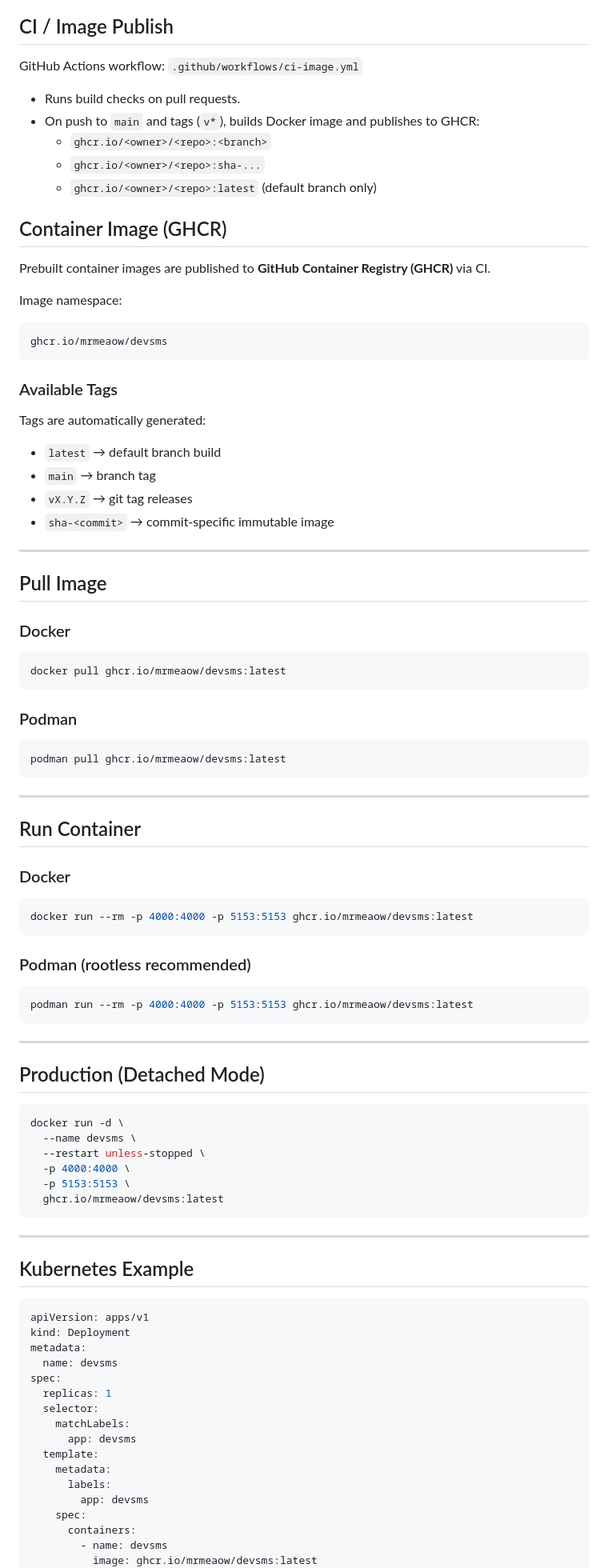
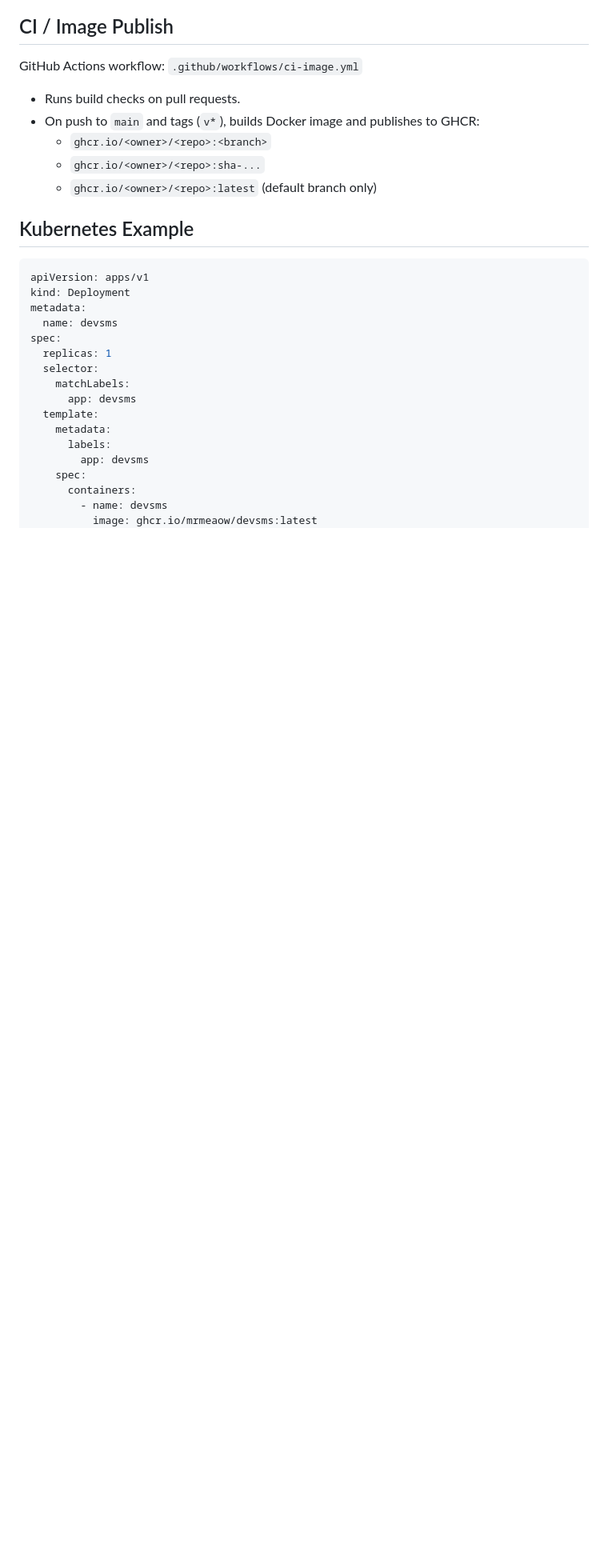
Before and after one commit to mrmeaow/devsms, a Markdown page: README.md, the part around one of its changes. Shown at 80% size. Drawn GitHub-style; blank space fills up the shorter version.

````diff
--- a/README.md
+++ b/README.md
@@ -175,72 +173,6 @@ GitHub Actions workflow: `.github/workflows/ci-image.yml`
   - `ghcr.io/<owner>/<repo>:sha-...`
   - `ghcr.io/<owner>/<repo>:latest` (default branch only)
 
-## Container Image (GHCR)
-
-Prebuilt container images are published to **GitHub Container Registry (GHCR)** via CI.
-
-Image namespace:
-
-```
-ghcr.io/mrmeaow/devsms
-```
-
-### Available Tags
-
-Tags are automatically generated:
-
-- `latest` → default branch build
-- `main` → branch tag
-- `vX.Y.Z` → git tag releases
-- `sha-<commit>` → commit-specific immutable image
-
----
-
-## Pull Image
-
-### Docker
-
-```bash
-docker pull ghcr.io/mrmeaow/devsms:latest
-```
-
-### Podman
-
-```bash
-podman pull ghcr.io/mrmeaow/devsms:latest
-```
-
----
-
-## Run Container
-
-### Docker
-
-```bash
-docker run --rm -p 4000:4000 -p 5153:5153 ghcr.io/mrmeaow/devsms:latest
-```
-
-### Podman (rootless recommended)
-
-```bash
-podman run --rm -p 4000:4000 -p 5153:5153 ghcr.io/mrmeaow/devsms:latest
-```
-
----
-
-## Production (Detached Mode)
-
-```bash
-docker run -d \
-  --name devsms \
-  --restart unless-stopped \
-  -p 4000:4000 \
-  -p 5153:5153 \
-  ghcr.io/mrmeaow/devsms:latest
-```
-
----
-
 ## Kubernetes Example
 
 ```yaml
````
Also changed, not shown: other parts of README.md (+18 -7 lines), screenshot.png (added), 7 other files.
